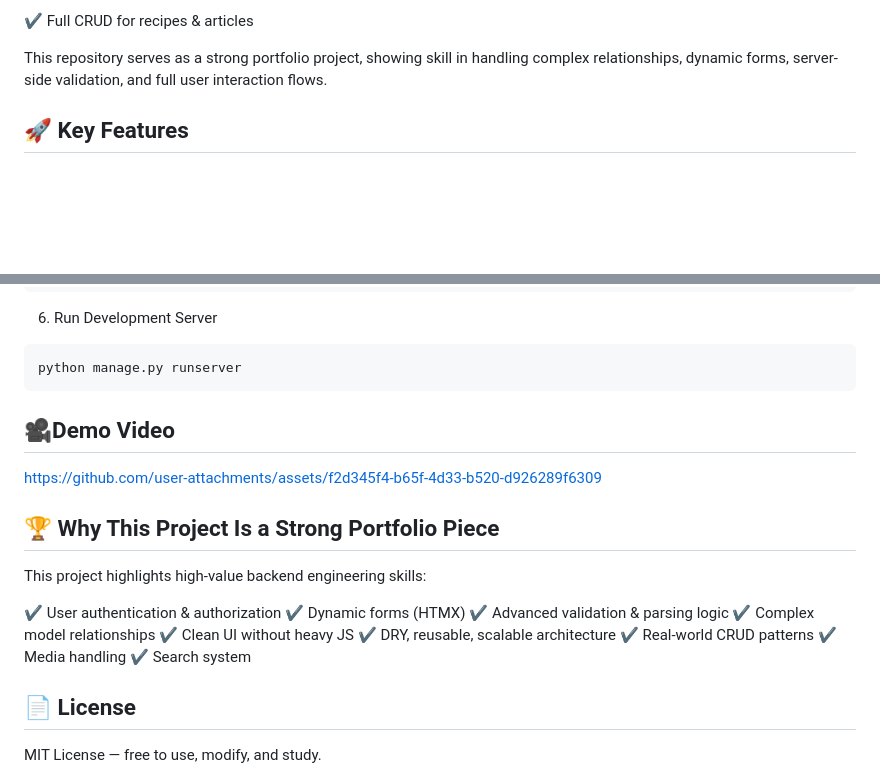
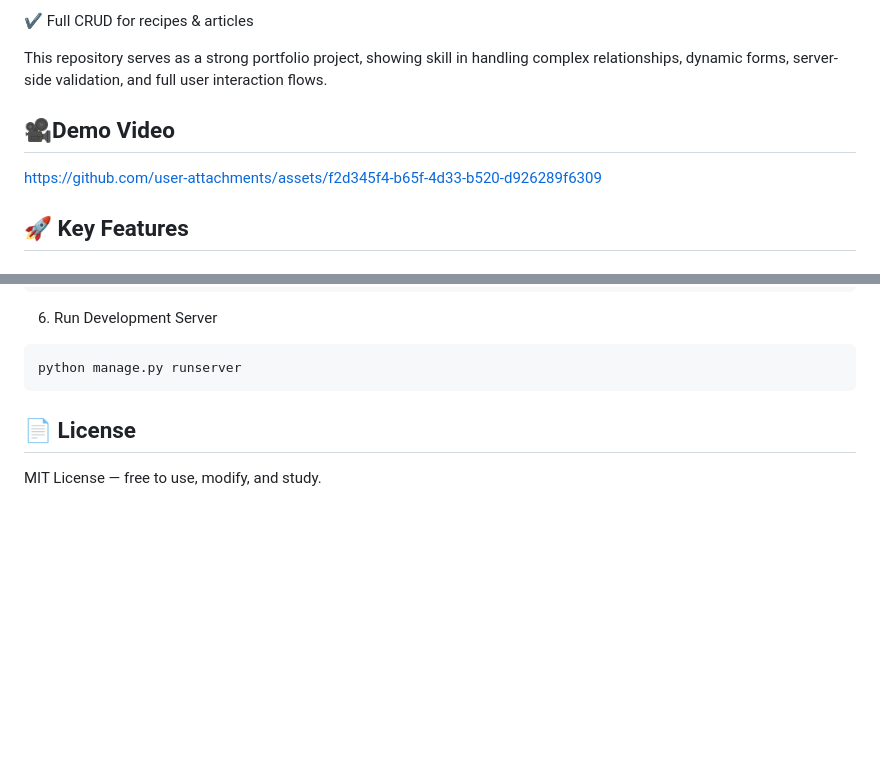
Before and after one commit to Farzan-79/DjP1, a Markdown page: README.md, 2 parts joined by grey strips. GitHub-like rendering; blank space fills up the shorter version.

Commit message:
Update README to consolidate demo video information
Removed duplicate demo video section and added a new one.

````diff
--- a/README.md
+++ b/README.md
@@ -24,6 +24,10 @@ The project blends:
 ✔️ Full CRUD for recipes & articles
 
 This repository serves as a strong portfolio project, showing skill in handling complex relationships, dynamic forms, server-side validation, and full user interaction flows.
+
+## 🎥Demo Video
+
+https://github.com/user-attachments/assets/f2d345f4-b65f-4d33-b520-d926289f6309
 
 ## 🚀 Key Features
 
@@ -178,26 +182,8 @@ python manage.py createsuperuser
 python manage.py runserver
 ```
 
-## 🎥Demo Video
-
-https://github.com/user-attachments/assets/f2d345f4-b65f-4d33-b520-d926289f6309
 
 
-
-
-## 🏆 Why This Project Is a Strong Portfolio Piece
-
-This project highlights high-value backend engineering skills:
-
-✔ User authentication & authorization
-✔ Dynamic forms (HTMX)
-✔ Advanced validation & parsing logic
-✔ Complex model relationships
-✔ Clean UI without heavy JS
-✔ DRY, reusable, scalable architecture
-✔ Real-world CRUD patterns
-✔ Media handling
-✔ Search system
 
 
 ## 📄 License
````
